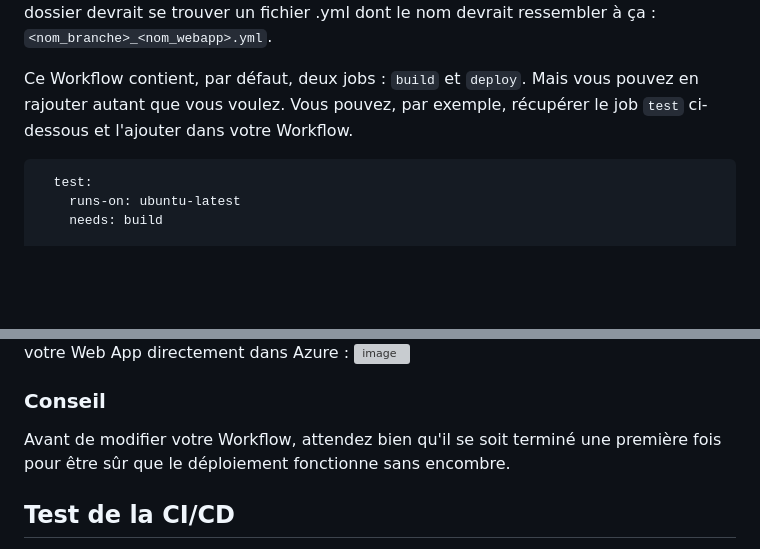
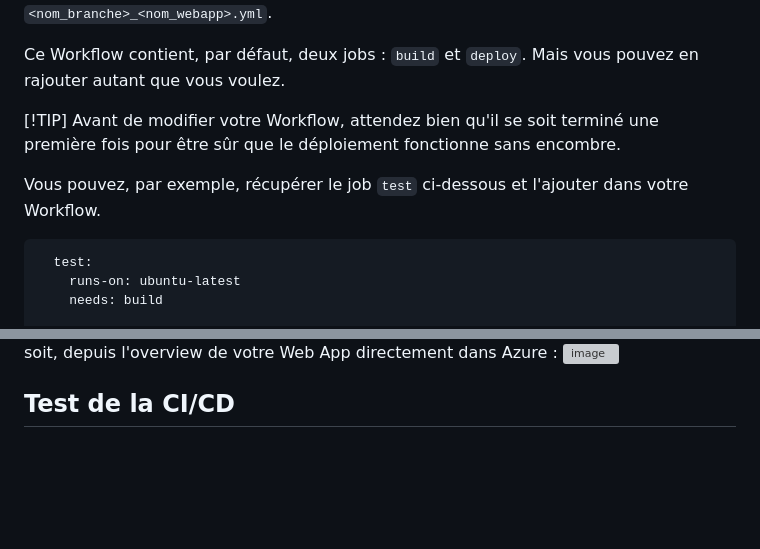
Before and after one commit to Viveledelire/tp2_ci-cd_devops, a Markdown page: README.md, 2 parts joined by grey strips. Drawn GitHub-style; blank space fills up the shorter version; grey boxes are pictures that could not be loaded.

````diff
--- a/README.md
+++ b/README.md
@@ -28,6 +28,11 @@ Après avoir finalisé votre Web App en suivant les indications, un dossier `.gi
 Dans ce dossier devrait se trouver un fichier .yml dont le nom devrait ressembler à ça : `<nom_branche>_<nom_webapp>.yml`.
 
-Ce Workflow contient, par défaut, deux jobs : `build` et `deploy`. Mais vous pouvez en rajouter autant que vous voulez. Vous pouvez, par exemple, récupérer le job `test` ci-dessous et l'ajouter dans votre Workflow.
+Ce Workflow contient, par défaut, deux jobs : `build` et `deploy`. Mais vous pouvez en rajouter autant que vous voulez.
+
+[!TIP]
+Avant de modifier votre Workflow, attendez bien qu'il se soit terminé une première fois pour être sûr que le déploiement fonctionne sans encombre.
+
+Vous pouvez, par exemple, récupérer le job `test` ci-dessous et l'ajouter dans votre Workflow.
 ```
   test:
     runs-on: ubuntu-latest
@@ -66,9 +71,5 @@ Vous aurez accès au lien de votre Web App soit, depuis la pipeline après qu'el
 soit, depuis l'overview de votre Web App directement dans Azure :
 ![image](https://github.com/Viveledelire/tp2_ci-cd_devops/assets/97473758/1132d106-234f-4ce6-aa76-9c6c72338f59)
-
-### Conseil
-
-Avant de modifier votre Workflow, attendez bien qu'il se soit terminé une première fois pour être sûr que le déploiement fonctionne sans encombre.
 
 ## Test de la CI/CD
 
````
Also changed, not shown: other parts of README.md (+3 -3 lines).
